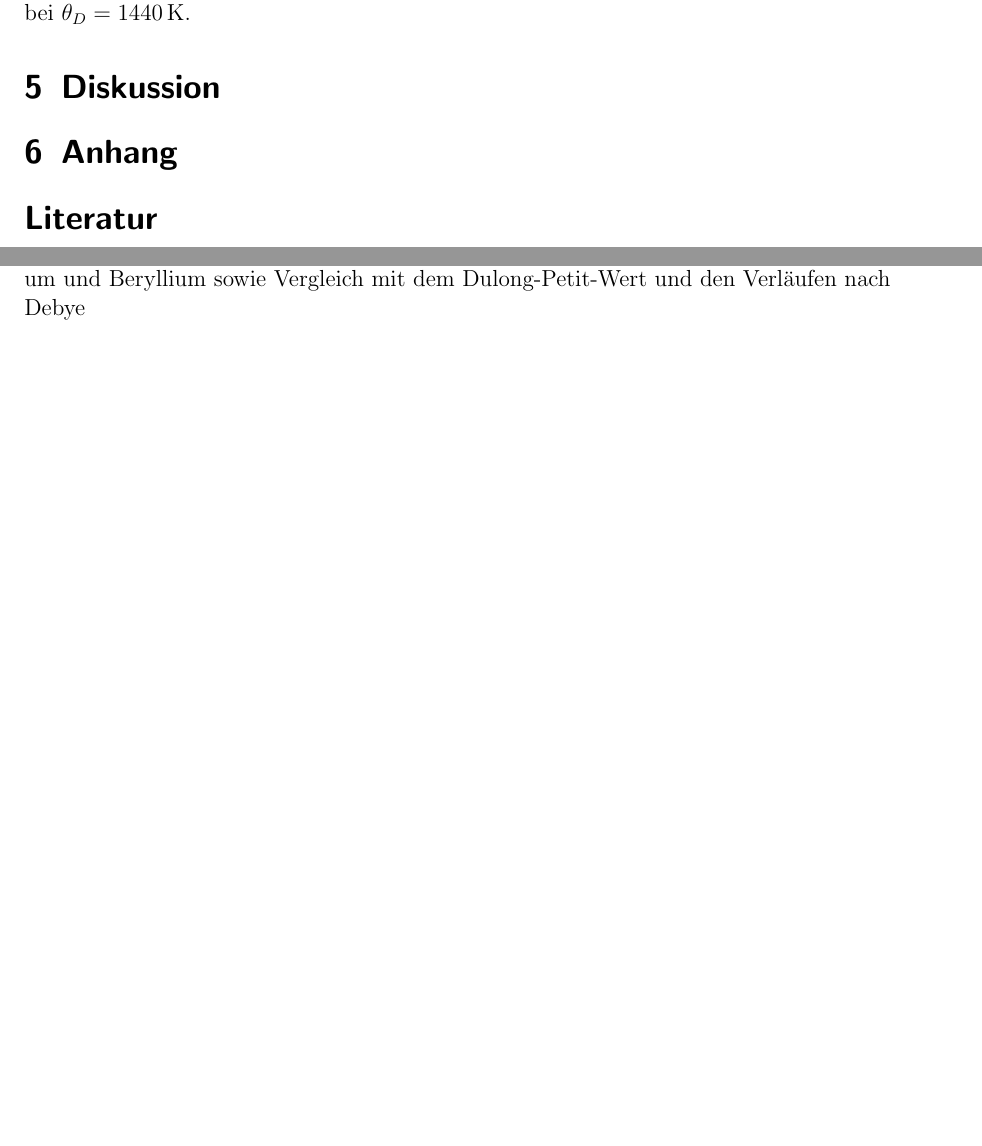
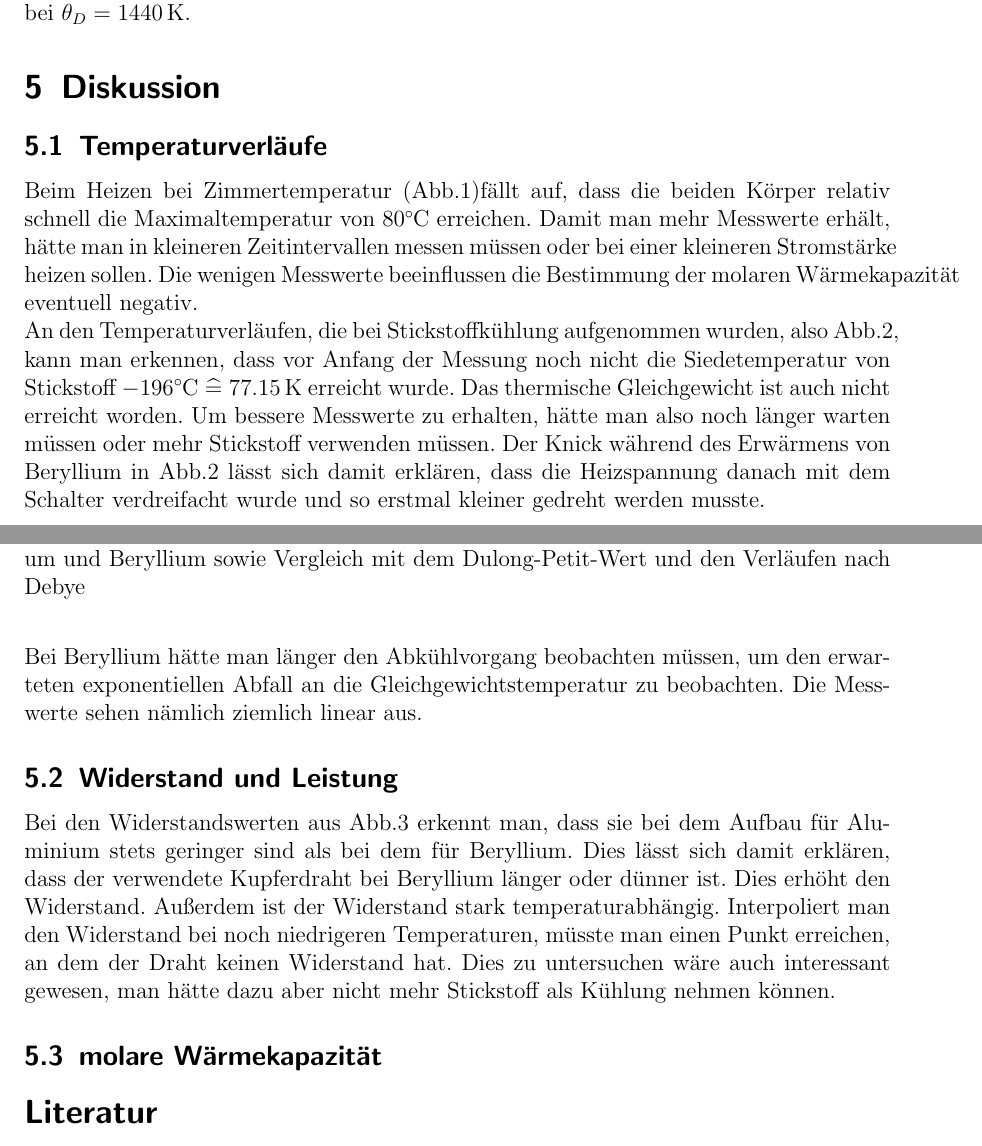
Before and after one commit to Binomi/25spezW, a LaTeX document (Protokoll25.tex): two parts of pages 7 and 8 of 8 before the commit and two parts of pages 7 and 8 of 9 after it, joined at a grey line, cut so that both start at the same text, the shorter picture padded with empty space. The pictures show the PDF file Protokoll25.pdf that the author committed with the source.

Commit message:
Diskussion halb fertig

```diff
--- a/Protokoll25.tex
+++ b/Protokoll25.tex
@@ -309,5 +309,28 @@ Dabei liegt die Debye-Temperatur nach \cite[S.226]{prakti} für Aluminium bei $\
 	\label{fig:molWaerme}
 \end{figure}
 
+\section{Diskussion}
+\label{sec:diskussion}
+\subsection{Temperaturverläufe}
+Beim Heizen bei Zimmertemperatur (Abb.\ref{fig:Raumtemp})fällt auf, dass die beiden Körper relativ schnell die Maximaltemperatur von $80\si\celsius$ erreichen.
+Damit man mehr Messwerte erhält, hätte man in kleineren Zeitintervallen messen müssen oder bei einer kleineren Stromstärke heizen sollen.
+Die wenigen Messwerte beeinflussen die Bestimmung der molaren Wärmekapazität eventuell negativ.
+
+An den Temperaturverläufen, die bei Stickstoffkühlung aufgenommen wurden, also Abb.\ref{fig:Stickstofftemp}, kann man erkennen, dass vor Anfang der Messung noch nicht die Siedetemperatur von Stickstoff $-196\si\celsius\corresponds 77.15\,\si\kelvin$ erreicht wurde.
+Das thermische Gleichgewicht ist auch nicht erreicht worden.
+Um bessere Messwerte zu erhalten, hätte man also noch länger warten müssen oder mehr Stickstoff verwenden müssen.
+Der Knick während des Erwärmens von Beryllium in Abb.\ref{fig:Stickstofftemp} lässt sich damit erklären, dass die Heizspannung danach mit dem Schalter verdreifacht wurde und so erstmal kleiner gedreht werden musste.
+
+Bei Beryllium hätte man länger den Abkühlvorgang beobachten müssen, um den erwarteten exponentiellen Abfall an die Gleichgewichtstemperatur zu beobachten.
+Die Messwerte sehen nämlich ziemlich linear aus.
+
+\subsection{Widerstand und Leistung}
+Bei den Widerstandswerten aus Abb.\ref{fig:Widerstand} erkennt man, dass sie bei dem Aufbau für Aluminium stets geringer sind als bei dem für Beryllium.
+Dies lässt sich damit erklären, dass der verwendete Kupferdraht bei Beryllium länger oder dünner ist.
+Dies erhöht den Widerstand.
+Außerdem ist der Widerstand stark temperaturabhängig.
+Interpoliert man den Widerstand bei noch niedrigeren Temperaturen, müsste man einen Punkt erreichen, an dem der Draht keinen Widerstand hat.
+Dies zu untersuchen wäre auch interessant gewesen, man hätte dazu aber nicht mehr Stickstoff als Kühlung nehmen können.
 
 
+\subsection{molare Wärmekapazität}
```
Also changed, not shown: Protokoll25.pdf, Protokoll25.tex (4 more changed lines).
